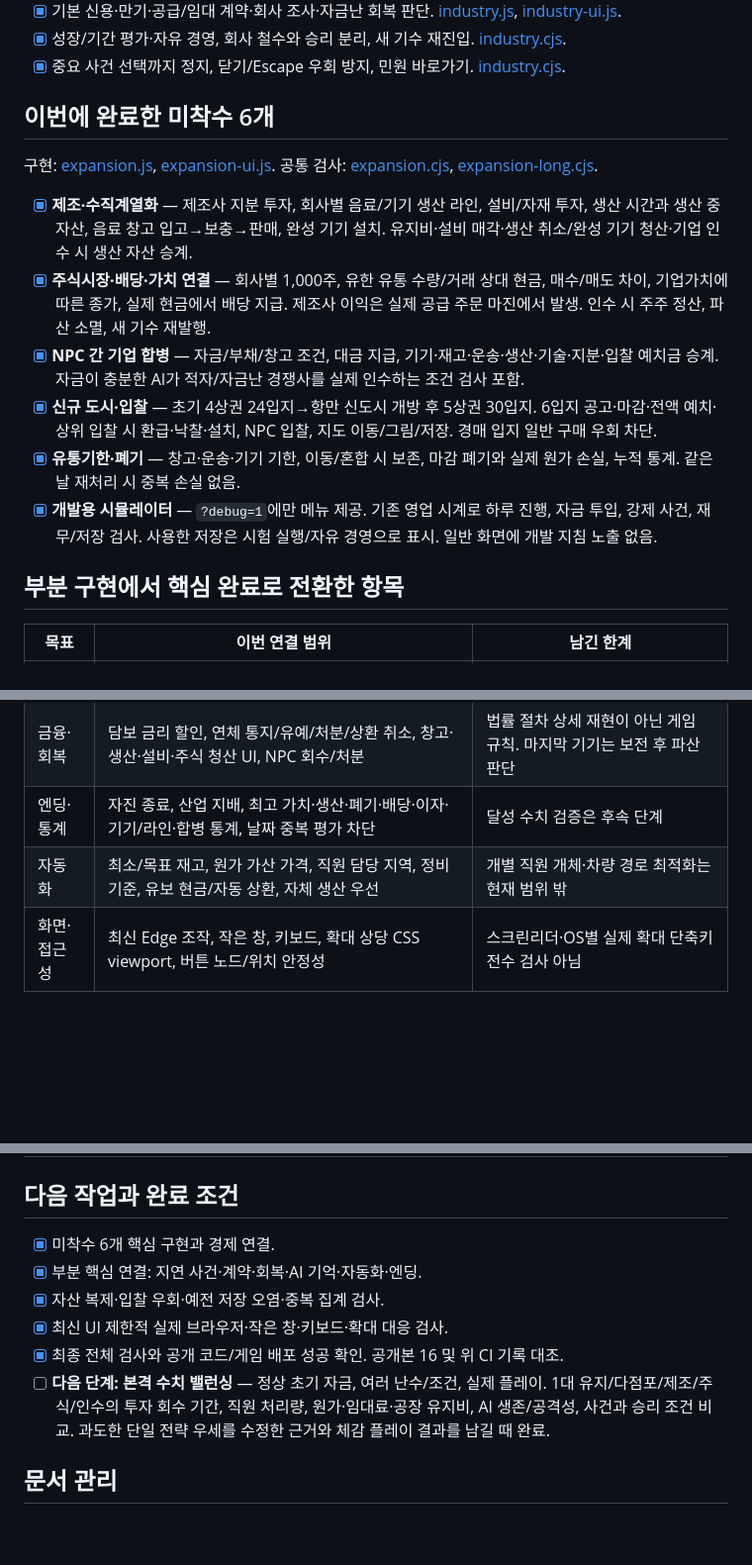
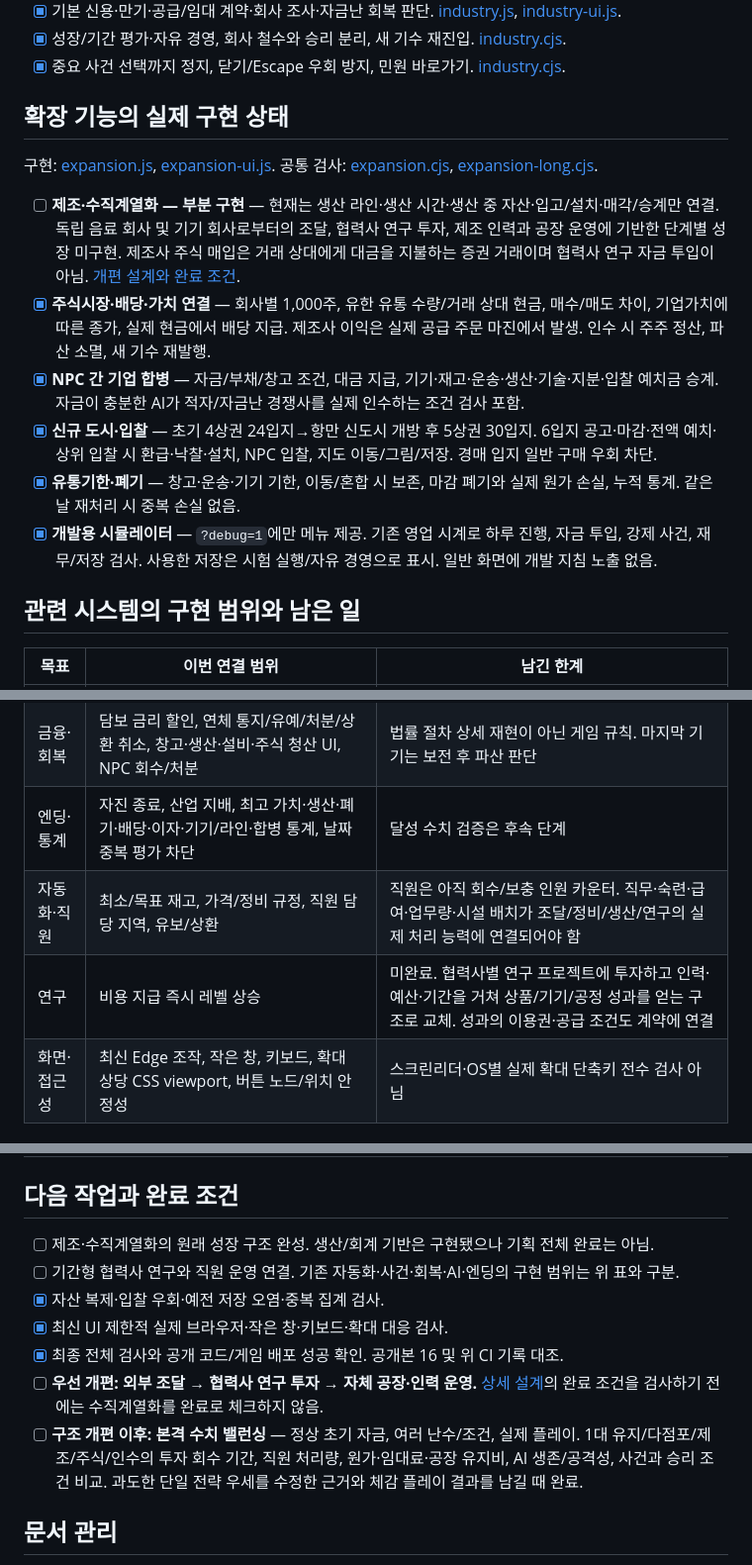
Before and after one commit to eunyoeongmin/hankan-vending-tycoon, a Markdown page: DEVELOPMENT.md, 3 parts joined by grey strips. Shown at 99% size. Rendered like a GitHub page; blank space fills up the shorter version.

```diff
--- a/DEVELOPMENT.md
+++ b/DEVELOPMENT.md
@@ -25,18 +25,18 @@
 - [x] 성장/기간 평가·자유 경영, 회사 철수와 승리 분리, 새 기수 재진입. [industry.cjs](tests/industry.cjs).
 - [x] 중요 사건 선택까지 정지, 닫기/Escape 우회 방지, 민원 바로가기. [industry.cjs](tests/industry.cjs).
 
-## 이번에 완료한 미착수 6개
+## 확장 기능의 실제 구현 상태
 
 구현: [expansion.js](src/expansion.js), [expansion-ui.js](src/expansion-ui.js). 공통 검사: [expansion.cjs](tests/expansion.cjs), [expansion-long.cjs](tests/expansion-long.cjs).
 
-- [x] **제조·수직계열화** — 제조사 지분 투자, 회사별 음료/기기 생산 라인, 설비/자재 투자, 생산 시간과 생산 중 자산, 음료 창고 입고→보충→판매, 완성 기기 설치. 유지비·설비 매각·생산 취소/완성 기기 청산·기업 인수 시 생산 자산 승계.
+- [ ] **제조·수직계열화 — 부분 구현** — 현재는 생산 라인·생산 시간·생산 중 자산·입고/설치·매각/승계만 연결. 독립 음료 회사 및 기기 회사로부터의 조달, 협력사 연구 투자, 제조 인력과 공장 운영에 기반한 단계별 성장 미구현. 제조사 주식 매입은 거래 상대에게 대금을 지불하는 증권 거래이며 협력사 연구 자금 투입이 아님. [개편 설계와 완료 조건](docs/SUPPLY_CHAIN_DESIGN.md).
 - [x] **주식시장·배당·가치 연결** — 회사별 1,000주, 유한 유통 수량/거래 상대 현금, 매수/매도 차이, 기업가치에 따른 종가, 실제 현금에서 배당 지급. 제조사 이익은 실제 공급 주문 마진에서 발생. 인수 시 주주 정산, 파산 소멸, 새 기수 재발행.
 - [x] **NPC 간 기업 합병** — 자금/부채/창고 조건, 대금 지급, 기기·재고·운송·생산·기술·지분·입찰 예치금 승계. 자금이 충분한 AI가 적자/자금난 경쟁사를 실제 인수하는 조건 검사 포함.
 - [x] **신규 도시·입찰** — 초기 4상권 24입지→항만 신도시 개방 후 5상권 30입지. 6입지 공고·마감·전액 예치·상위 입찰 시 환급·낙찰·설치, NPC 입찰, 지도 이동/그림/저장. 경매 입지 일반 구매 우회 차단.
 - [x] **유통기한·폐기** — 창고·운송·기기 기한, 이동/혼합 시 보존, 마감 폐기와 실제 원가 손실, 누적 통계. 같은 날 재처리 시 중복 손실 없음.
 - [x] **개발용 시뮬레이터** — `?debug=1`에만 메뉴 제공. 기존 영업 시계로 하루 진행, 자금 투입, 강제 사건, 재무/저장 검사. 사용한 저장은 시험 실행/자유 경영으로 표시. 일반 화면에 개발 지침 노출 없음.
 
-## 부분 구현에서 핵심 완료로 전환한 항목
+## 관련 시스템의 구현 범위와 남은 일
 
 | 목표 | 이번 연결 범위 | 남긴 한계 |
 |---|---|---|
@@ -45,7 +45,8 @@
 | 계약 | 입찰, 30/60일 임대인 협상, 평판/기존 거래/입지 조건, 갱신·위약금 | 장기 계약 유불리 수치 보정 보류 |
 | 금융·회복 | 담보 금리 할인, 연체 통지/유예/처분/상환 취소, 창고·생산·설비·주식 청산 UI, NPC 회수/처분 | 법률 절차 상세 재현이 아닌 게임 규칙. 마지막 기기는 보전 후 파산 판단 |
 | 엔딩·통계 | 자진 종료, 산업 지배, 최고 가치·생산·폐기·배당·이자·기기/라인·합병 통계, 날짜 중복 평가 차단 | 달성 수치 검증은 후속 단계 |
-| 자동화 | 최소/목표 재고, 원가 가산 가격, 직원 담당 지역, 정비 기준, 유보 현금/자동 상환, 자체 생산 우선 | 개별 직원 개체·차량 경로 최적화는 현재 범위 밖 |
+| 자동화·직원 | 최소/목표 재고, 가격/정비 규정, 직원 담당 지역, 유보/상환 | 직원은 아직 회수/보충 인원 카운터. 직무·숙련·급여·업무량·시설 배치가 조달/정비/생산/연구의 실제 처리 능력에 연결되어야 함 |
+| 연구 | 비용 지급 즉시 레벨 상승 | 미완료. 협력사별 연구 프로젝트에 투자하고 인력·예산·기간을 거쳐 상품/기기/공정 성과를 얻는 구조로 교체. 성과의 이용권·공급 조건도 계약에 연결 |
 | 화면·접근성 | 최신 Edge 조작, 작은 창, 키보드, 확대 상당 CSS viewport, 버튼 노드/위치 안정성 | 스크린리더·OS별 실제 확대 단축키 전수 검사 아님 |
 
 ## 구현 규칙과 저장
@@ -76,12 +77,13 @@
 
 ## 다음 작업과 완료 조건
 
-- [x] 미착수 6개 핵심 구현과 경제 연결.
-- [x] 부분 핵심 연결: 지연 사건·계약·회복·AI 기억·자동화·엔딩.
+- [ ] 제조·수직계열화의 원래 성장 구조 완성. 생산/회계 기반은 구현됐으나 기획 전체 완료는 아님.
+- [ ] 기간형 협력사 연구와 직원 운영 연결. 기존 자동화·사건·회복·AI·엔딩의 구현 범위는 위 표와 구분.
 - [x] 자산 복제·입찰 우회·예전 저장 오염·중복 집계 검사.
 - [x] 최신 UI 제한적 실제 브라우저·작은 창·키보드·확대 대응 검사.
 - [x] 최종 전체 검사와 공개 코드/게임 배포 성공 확인. 공개본 16 및 위 CI 기록 대조.
-- [ ] **다음 단계: 본격 수치 밸런싱** — 정상 초기 자금, 여러 난수/조건, 실제 플레이. 1대 유지/다점포/제조/주식/인수의 투자 회수 기간, 직원 처리량, 원가·임대료·공장 유지비, AI 생존/공격성, 사건과 승리 조건 비교. 과도한 단일 전략 우세를 수정한 근거와 체감 플레이 결과를 남길 때 완료.
+- [ ] **우선 개편: 외부 조달 → 협력사 연구 투자 → 자체 공장·인력 운영.** [상세 설계](docs/SUPPLY_CHAIN_DESIGN.md)의 완료 조건을 검사하기 전에는 수직계열화를 완료로 체크하지 않음.
+- [ ] **구조 개편 이후: 본격 수치 밸런싱** — 정상 초기 자금, 여러 난수/조건, 실제 플레이. 1대 유지/다점포/제조/주식/인수의 투자 회수 기간, 직원 처리량, 원가·임대료·공장 유지비, AI 생존/공격성, 사건과 승리 조건 비교. 과도한 단일 전략 우세를 수정한 근거와 체감 플레이 결과를 남길 때 완료.
 
 ## 문서 관리
 
```
Also changed, not shown: other parts of DEVELOPMENT.md (+2 -2 lines), README.md (+1 -1 lines), docs/SUPPLY_CHAIN_DESIGN.md (added, +70 -0 lines).
